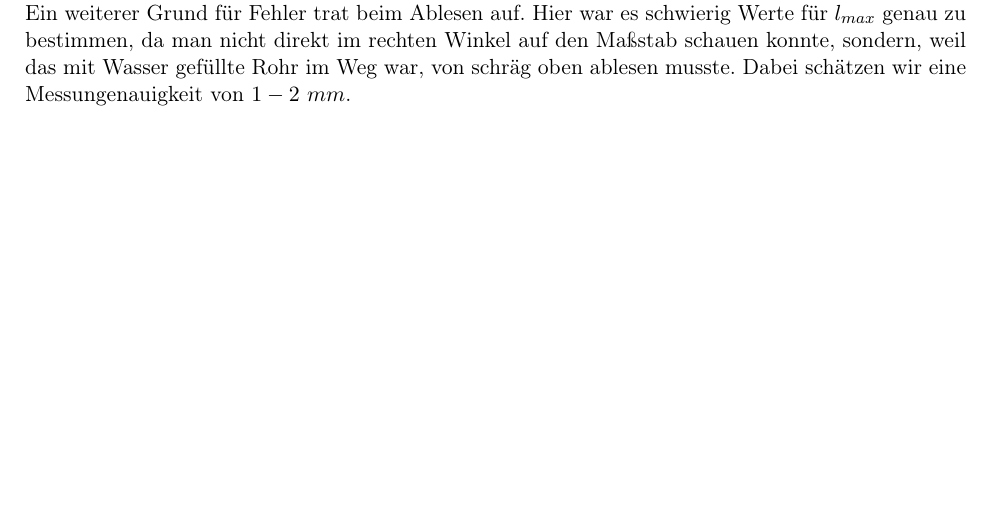
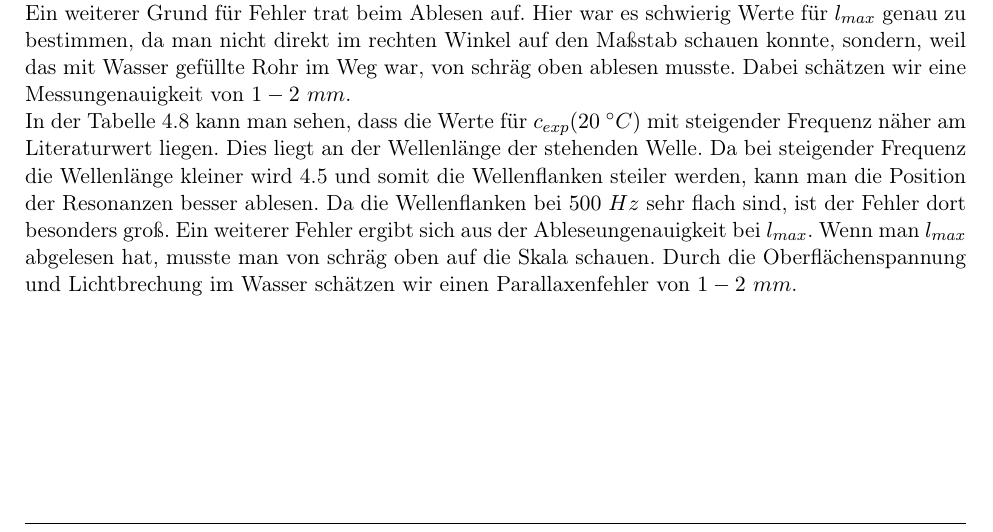
Before and after one commit to TechNiggo/LaborPhysikS2, a LaTeX document (s2_master.tex, which reads inhalt/auswertung.tex): part of page 5 of 8, cut so that both start at the same text. Compiled offline with pdfLaTeX.

Commit message:
Diskussion der Ergebnisse

```diff
--- a/inhalt/auswertung.tex
+++ b/inhalt/auswertung.tex
@@ -137,5 +137,12 @@ Tabelle \ref{tab:auswertung->zusammenfassung->vergleich} zeigt den Vergleich des
 \label{sub:auswertung->Diskussion}
 Betrachtet man Tabelle \ref{tab:auswertung->zusammenfassung->vergleich} fällt auf, dass mit steigender Frequenz die Abweichung vom Literaturwert größer wird. Dies liegt wahrscheinlich an der Bandbreite der einzelnen Resonanzfrequenz geringer wird, weil mehr Resonanzen auf der Länge des Resonanzrohres zu messen waren, und somit die Wellenbäuche spitzer und schmaler werden. Daher war Stelle der Auslenkungsmaxima präziser abzulesen. \\
 Die sehr geringe Abweichung bei der vierten Messung sieht schön aus, ist allerdings aber mit Vorsicht zu betrachten, d \\
-Ein weiterer Grund für Fehler trat beim Ablesen auf. Hier war es schwierig Werte für $l_{max}$ genau zu bestimmen, da man nicht direkt im rechten Winkel auf den Maßstab schauen konnte, sondern, weil das mit Wasser gefüllte Rohr im Weg war, von schräg oben ablesen musste. Dabei schätzen wir eine Messungenauigkeit von $1-2~mm$.
+Ein weiterer Grund für Fehler trat beim Ablesen auf. Hier war es schwierig Werte für $l_{max}$ genau zu bestimmen, da man nicht direkt im rechten Winkel auf den Maßstab schauen konnte, sondern, weil das mit Wasser gefüllte Rohr im Weg war, von schräg oben ablesen musste. Dabei schätzen wir eine Messungenauigkeit von $1-2~mm$. \\
 %========Marius=================
+%Nur eins von beiden sollte übernommen werden
+In der Tabelle \ref{tab:auswertung->zusammenfassung->vergleich} kann man sehen, dass die Werte für $c_{exp}(20 ~\grad C)$ mit steigender Frequenz näher am Literaturwert liegen. Dies liegt an der Wellenlänge der stehenden Welle.
+Da bei steigender Frequenz die Wellenlänge kleiner wird \ref{tab:auswertung->Wellenlaenge->Ergebnis} und somit die Wellenflanken steiler werden, kann man die Position der Resonanzen besser ablesen.
+Da die Wellenflanken bei $500 ~Hz$ sehr flach sind, ist der Fehler dort besonders groß.
+Ein weiterer Fehler ergibt sich aus der Ableseungenauigkeit  bei $l_{max}$.
+Wenn man $l_{max}$ abgelesen hat, musste man von schräg oben auf die Skala schauen.
+Durch die Oberflächenspannung und Lichtbrechung im Wasser schätzen wir einen Parallaxenfehler von $1-2 ~mm$.
```
Also changed, not shown: 1 other file.
